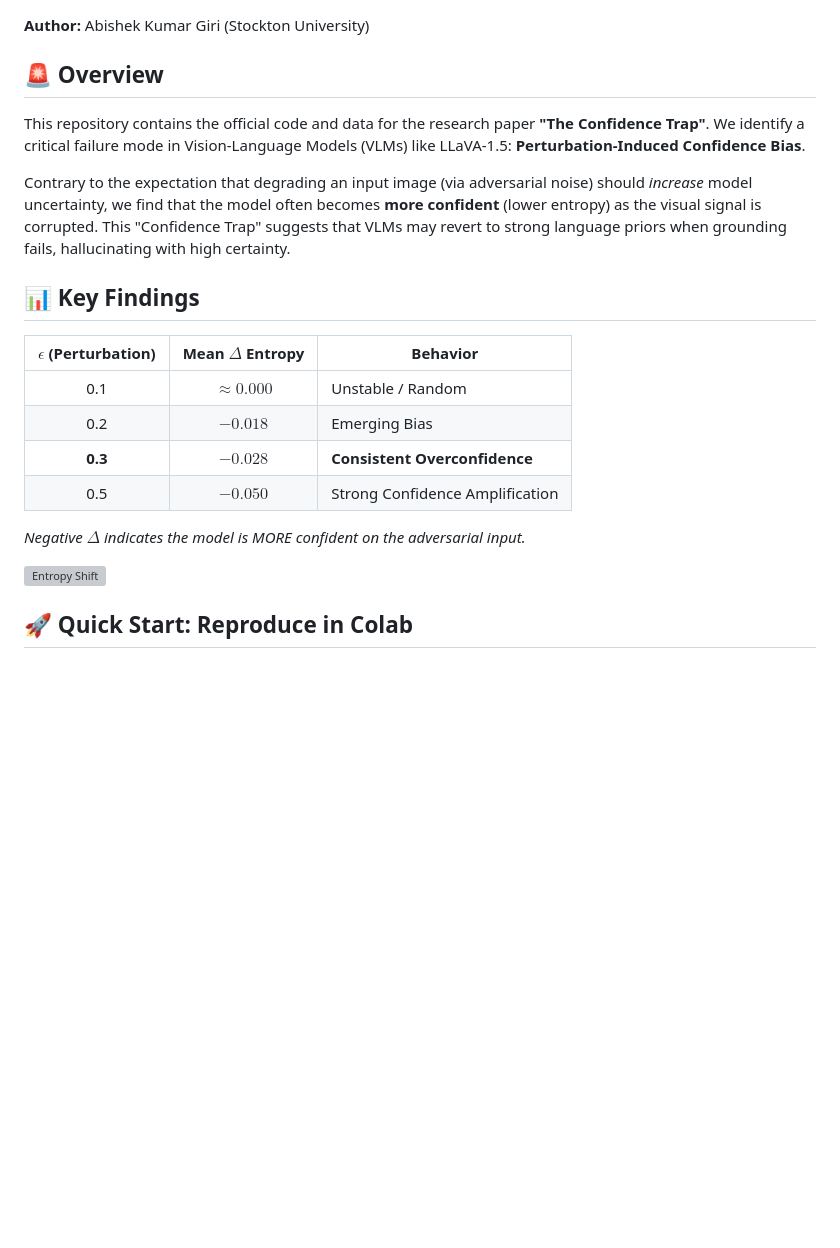
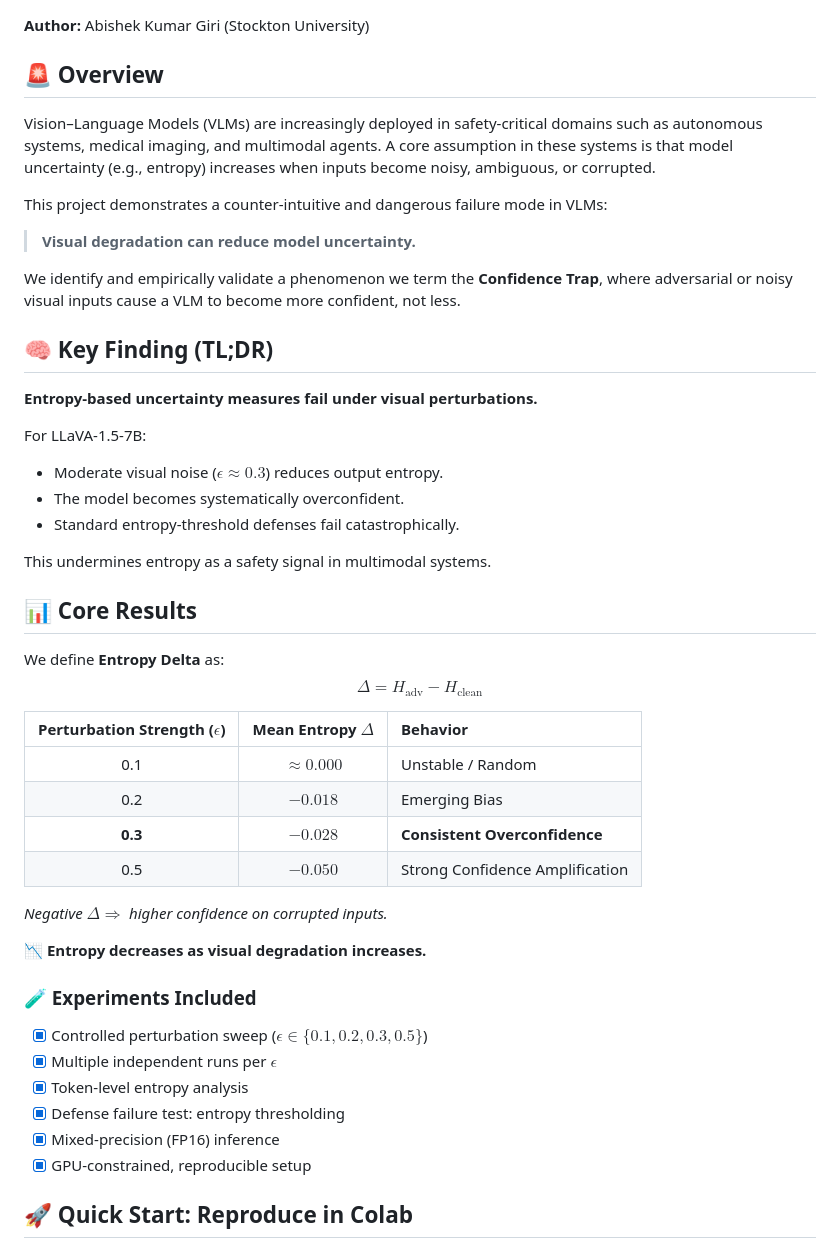
Before and after one commit to abishekgiri/vlm-failure-modes, a Markdown page: README.md, the part around one of its changes. Drawn GitHub-style; blank space fills up the shorter version; grey boxes are pictures that could not be loaded.

```diff
--- a/README.md
+++ b/README.md
@@ -3,22 +3,49 @@
 **Author:** Abishek Kumar Giri (Stockton University)
 
 ## 🚨 Overview
-This repository contains the official code and data for the research paper **"The Confidence Trap"**. We identify a critical failure mode in Vision-Language Models (VLMs) like LLaVA-1.5: **Perturbation-Induced Confidence Bias**.
 
-Contrary to the expectation that degrading an input image (via adversarial noise) should *increase* model uncertainty, we find that the model often becomes **more confident** (lower entropy) as the visual signal is corrupted. This "Confidence Trap" suggests that VLMs may revert to strong language priors when grounding fails, hallucinating with high certainty.
+Vision–Language Models (VLMs) are increasingly deployed in safety-critical domains such as autonomous systems, medical imaging, and multimodal agents. A core assumption in these systems is that model uncertainty (e.g., entropy) increases when inputs become noisy, ambiguous, or corrupted.
 
-## 📊 Key Findings
+This project demonstrates a counter-intuitive and dangerous failure mode in VLMs:
 
-| $\epsilon$ (Perturbation) | Mean $\Delta$ Entropy | Behavior |
-|:-------------------------:|:---------------------:|----------|
-| 0.1                       | $\approx 0.000$       | Unstable / Random |
-| 0.2                       | $-0.018$              | Emerging Bias |
-| **0.3**                   | **$-0.028$**          | **Consistent Overconfidence** |
-| 0.5                       | $-0.050$              | Strong Confidence Amplification |
+> **Visual degradation can reduce model uncertainty.**
 
-*Negative $\Delta$ indicates the model is MORE confident on the adversarial input.*
+We identify and empirically validate a phenomenon we term the **Confidence Trap**, where adversarial or noisy visual inputs cause a VLM to become more confident, not less.
 
-![Entropy Shift](results/figures/figure_1_epsilon_delta.png)
+## 🧠 Key Finding (TL;DR)
+
+**Entropy-based uncertainty measures fail under visual perturbations.**
+
+For LLaVA-1.5-7B:
+*   Moderate visual noise ($\epsilon \approx 0.3$) reduces output entropy.
+*   The model becomes systematically overconfident.
+*   Standard entropy-threshold defenses fail catastrophically.
+
+This undermines entropy as a safety signal in multimodal systems.
+
+## 📊 Core Results
+
+We define **Entropy Delta** as:
+$$\Delta = H_{\text{adv}} - H_{\text{clean}}$$
+
+| Perturbation Strength ($\epsilon$) | Mean Entropy $\Delta$ | Behavior |
+|:--------------------------------:|:---------------------:|:---------|
+| 0.1                              | $\approx 0.000$       | Unstable / Random |
+| 0.2                              | $-0.018$              | Emerging Bias |
+| **0.3**                          | **$-0.028$**          | **Consistent Overconfidence** |
+| 0.5                              | $-0.050$              | Strong Confidence Amplification |
+
+*Negative $\Delta \Rightarrow$ higher confidence on corrupted inputs.*
+
+**📉 Entropy decreases as visual degradation increases.**
+
+### 🧪 Experiments Included
+*   [x] Controlled perturbation sweep ($\epsilon \in \{0.1, 0.2, 0.3, 0.5\}$)
+*   [x] Multiple independent runs per $\epsilon$
+*   [x] Token-level entropy analysis
+*   [x] Defense failure test: entropy thresholding
+*   [x] Mixed-precision (FP16) inference
+*   [x] GPU-constrained, reproducible setup
 
 ## 🚀 Quick Start: Reproduce in Colab
 
```
Also changed, not shown: other parts of README.md (+96 -27 lines).
